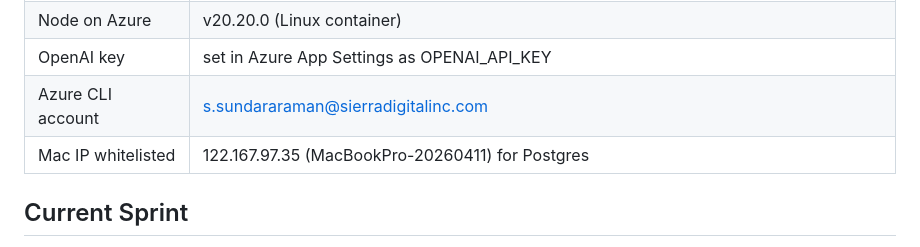
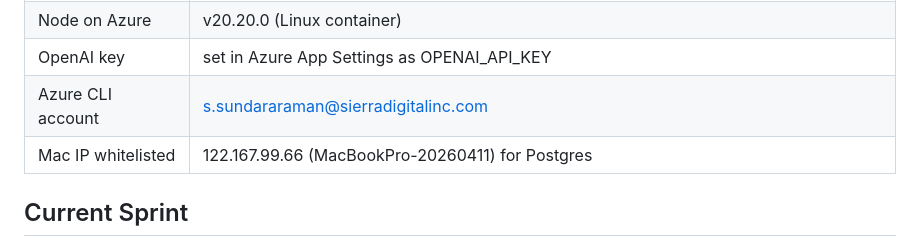
Before and after one commit to sriman2709/IntegrationSuiteMigration, a Markdown page: docs/SESSION_CONTEXT.md, the part around the change. GitHub-like rendering.

Commit message:
chore(session): update whitelisted Mac IP to 122.167.99.66
Co-Authored-By: Claude Sonnet 4.6 <noreply@anthropic.com>

```diff
--- a/docs/SESSION_CONTEXT.md
+++ b/docs/SESSION_CONTEXT.md
@@ -14,7 +14,7 @@
 | Node on Azure | v20.20.0 (Linux container) |
 | OpenAI key | set in Azure App Settings as OPENAI_API_KEY |
 | Azure CLI account | s.sundararaman@sierradigitalinc.com |
-| Mac IP whitelisted | 122.167.97.35 (MacBookPro-20260411) for Postgres |
+| Mac IP whitelisted | 122.167.99.66 (MacBookPro-20260411) for Postgres |
 
 ## Current Sprint
 **S12 — Real Artifact Testing: Assessment Pass** (▶ ACTIVE as of 2026-04-11)
```
